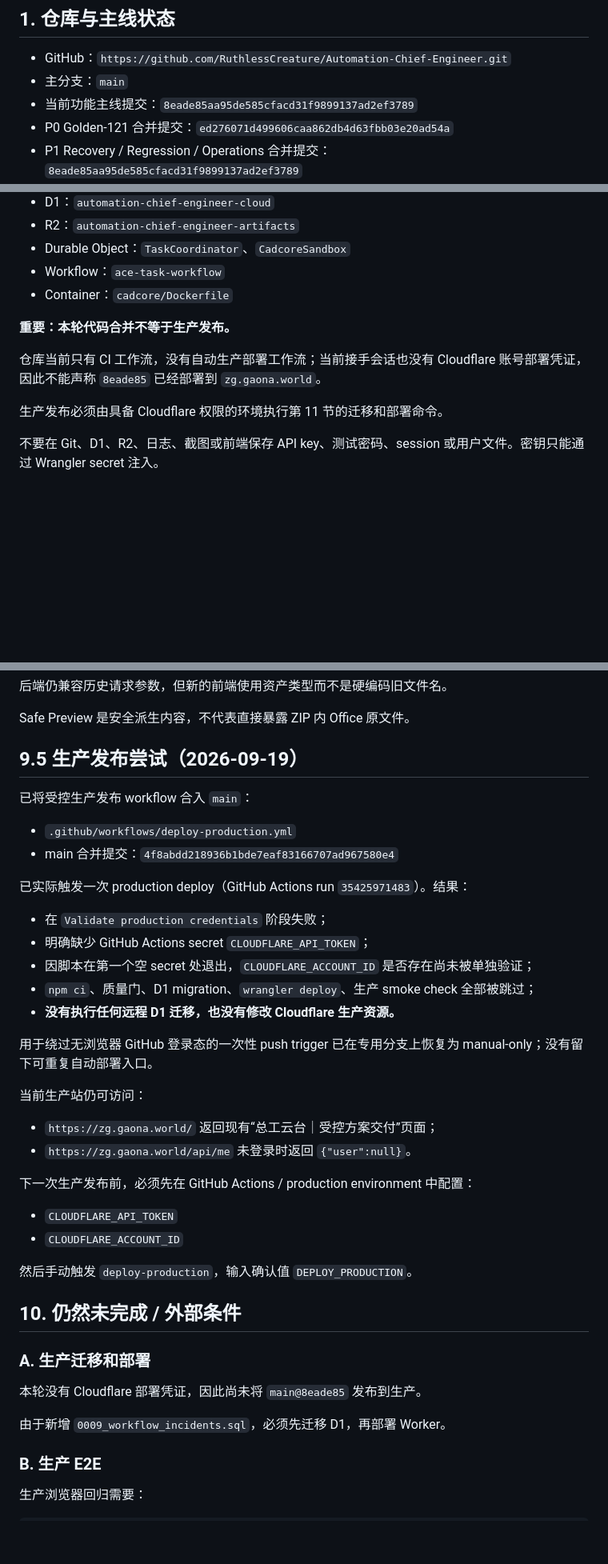
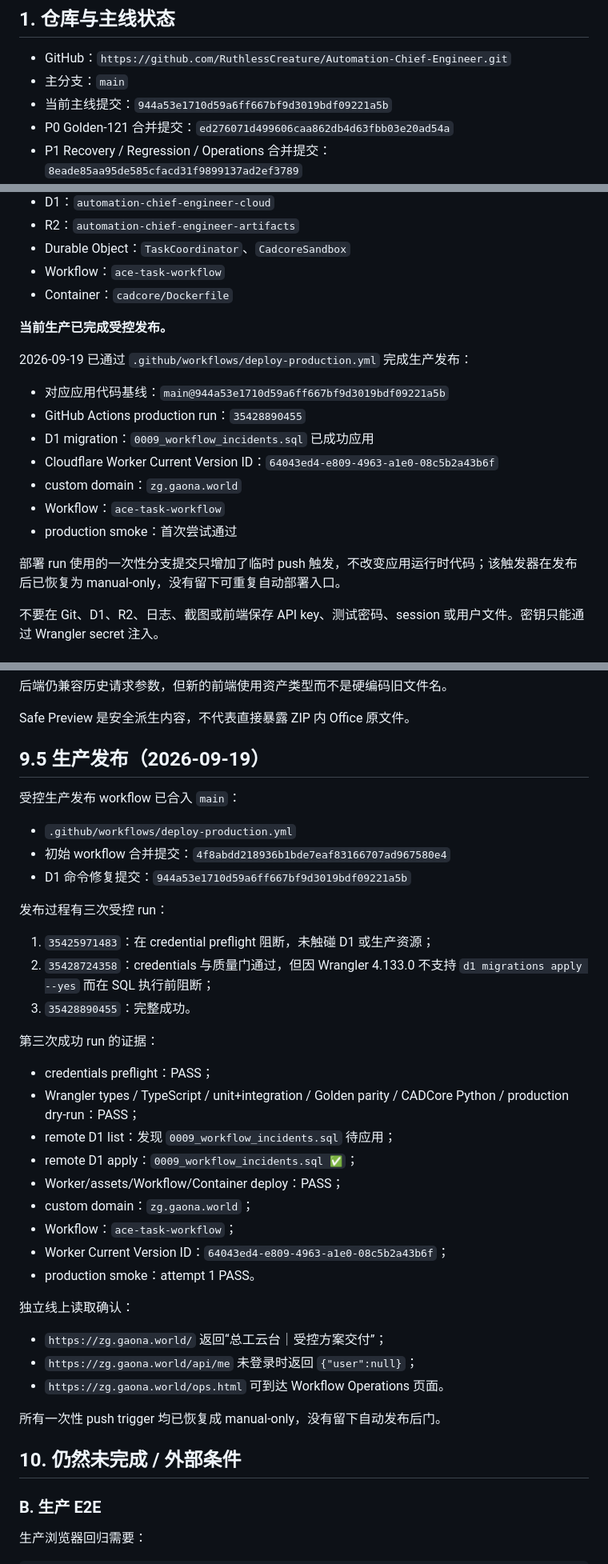
Before and after one commit to RuthlessCreature/Automation-Chief-Engineer, a Markdown page: HANDOFF.md, 3 parts joined by grey strips. Shown at 80% size. Rendered like a GitHub page; blank space fills up the shorter version.

Commit message:
docs: record successful production release
Record the successful 2026-09-19 production deployment, D1 migration, Cloudflare version ID, smoke checks, and disabled one-time trigger branches.

```diff
--- a/HANDOFF.md
+++ b/HANDOFF.md
@@ -8,7 +8,7 @@
 
 - GitHub：`https://github.com/RuthlessCreature/Automation-Chief-Engineer.git`
 - 主分支：`main`
-- 当前功能主线提交：`8eade85aa95de585cfacd31f9899137ad2ef3789`
+- 当前主线提交：`944a53e1710d59a6ff667bf9d3019bdf09221a5b`
 - P0 Golden-121 合并提交：`ed276071d499606caa862db4d63fbb03e20ad54a`
 - P1 Recovery / Regression / Operations 合并提交：`8eade85aa95de585cfacd31f9899137ad2ef3789`
 - 当前质量策略：`GB-ACE-DELIVERY-V3-GOLDEN-121`
@@ -28,11 +28,19 @@ P0、P1 的功能分支均已通过 TypeScript、单元/集成测试、Golden
 - Workflow：`ace-task-workflow`
 - Container：`cadcore/Dockerfile`
 
-**重要：本轮代码合并不等于生产发布。**
+**当前生产已完成受控发布。**
 
-仓库当前只有 CI 工作流，没有自动生产部署工作流；当前接手会话也没有 Cloudflare 账号部署凭证，因此不能声称 `8eade85` 已经部署到 `zg.gaona.world`。
+2026-09-19 已通过 `.github/workflows/deploy-production.yml` 完成生产发布：
 
-生产发布必须由具备 Cloudflare 权限的环境执行第 11 节的迁移和部署命令。
+- 对应应用代码基线：`main@944a53e1710d59a6ff667bf9d3019bdf09221a5b`
+- GitHub Actions production run：`35428890455`
+- D1 migration：`0009_workflow_incidents.sql` 已成功应用
+- Cloudflare Worker Current Version ID：`64043ed4-e809-4963-a1e0-08c5b2a43b6f`
+- custom domain：`zg.gaona.world`
+- Workflow：`ace-task-workflow`
+- production smoke：首次尝试通过
+
+部署 run 使用的一次性分支提交只增加了临时 push 触发，不改变应用运行时代码；该触发器在发布后已恢复为 manual-only，没有留下可重复自动部署入口。
 
 不要在 Git、D1、R2、日志、截图或前端保存 API key、测试密码、session 或用户文件。密钥只能通过 Wrangler secret 注入。
 
@@ -230,42 +238,41 @@ Webhook 只发送 incident ID、task ID、code、severity、source、timestamp
 
 Safe Preview 是安全派生内容，不代表直接暴露 ZIP 内 Office 原文件。
 
-## 9.5 生产发布尝试（2026-09-19）
+## 9.5 生产发布（2026-09-19）
 
-已将受控生产发布 workflow 合入 `main`：
+受控生产发布 workflow 已合入 `main`：
 
 - `.github/workflows/deploy-production.yml`
-- main 合并提交：`4f8abdd218936b1bde7eaf83166707ad967580e4`
+- 初始 workflow 合并提交：`4f8abdd218936b1bde7eaf83166707ad967580e4`
+- D1 命令修复提交：`944a53e1710d59a6ff667bf9d3019bdf09221a5b`
 
-已实际触发一次 production deploy（GitHub Actions run `35425971483`）。结果：
+发布过程有三次受控 run：
 
-- 在 `Validate production credentials` 阶段失败；
-- 明确缺少 GitHub Actions secret `CLOUDFLARE_API_TOKEN`；
-- 因脚本在第一个空 secret 处退出，`CLOUDFLARE_ACCOUNT_ID` 是否存在尚未被单独验证；
-- `npm ci`、质量门、D1 migration、`wrangler deploy`、生产 smoke check 全部被跳过；
-- **没有执行任何远程 D1 迁移，也没有修改 Cloudflare 生产资源。**
+1. `35425971483`：在 credential preflight 阻断，未触碰 D1 或生产资源；
+2. `35428724358`：credentials 与质量门通过，但因 Wrangler 4.133.0 不支持 `d1 migrations apply --yes` 而在 SQL 执行前阻断；
+3. `35428890455`：完整成功。
 
-用于绕过无浏览器 GitHub 登录态的一次性 push trigger 已在专用分支上恢复为 manual-only；没有留下可重复自动部署入口。
+第三次成功 run 的证据：
 
-当前生产站仍可访问：
+- credentials preflight：PASS；
+- Wrangler types / TypeScript / unit+integration / Golden parity / CADCore Python / production dry-run：PASS；
+- remote D1 list：发现 `0009_workflow_incidents.sql` 待应用；
+- remote D1 apply：`0009_workflow_incidents.sql ✅`；
+- Worker/assets/Workflow/Container deploy：PASS；
+- custom domain：`zg.gaona.world`；
+- Workflow：`ace-task-workflow`；
+- Worker Current Version ID：`64043ed4-e809-4963-a1e0-08c5b2a43b6f`；
+- production smoke：attempt 1 PASS。
 
-- `https://zg.gaona.world/` 返回现有“总工云台｜受控方案交付”页面；
-- `https://zg.gaona.world/api/me` 未登录时返回 `{"user":null}`。
+独立线上读取确认：
 
-下一次生产发布前，必须先在 GitHub Actions / production environment 中配置：
+- `https://zg.gaona.world/` 返回“总工云台｜受控方案交付”；
+- `https://zg.gaona.world/api/me` 未登录时返回 `{"user":null}`；
+- `https://zg.gaona.world/ops.html` 可到达 Workflow Operations 页面。
 
-- `CLOUDFLARE_API_TOKEN`
-- `CLOUDFLARE_ACCOUNT_ID`
-
-然后手动触发 `deploy-production`，输入确认值 `DEPLOY_PRODUCTION`。
+所有一次性 push trigger 均已恢复成 manual-only，没有留下自动发布后门。
 
 ## 10. 仍然未完成 / 外部条件
-
-### A. 生产迁移和部署
-
-本轮没有 Cloudflare 部署凭证，因此尚未将 `main@8eade85` 发布到生产。
-
-由于新增 `0009_workflow_incidents.sql`，必须先迁移 D1，再部署 Worker。
 
 ### B. 生产 E2E
 
```
